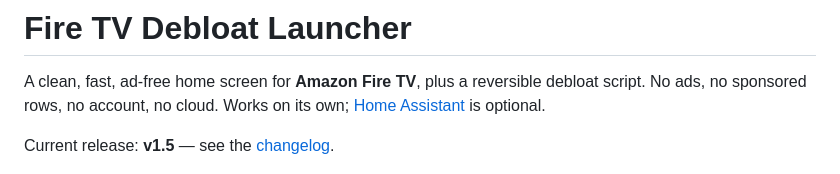
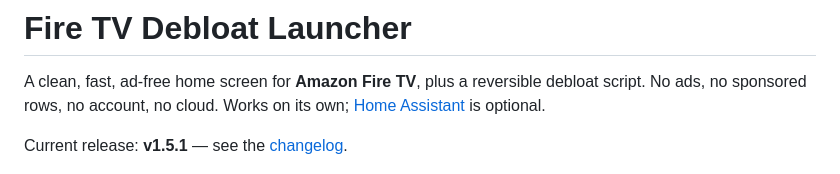
Before and after one commit to theantipopau/firetv-debloat-launcher, a Markdown page: README.md, the part around the change. GitHub-like rendering.

Commit message:
1.5.1 changelog
Co-Authored-By: Claude Opus 5.5 <noreply@anthropic.com>

```diff
--- a/README.md
+++ b/README.md
@@ -5,7 +5,7 @@
 A clean, fast, ad-free home screen for **Amazon Fire TV**, plus a reversible debloat script. No ads, no sponsored rows, no
 account, no cloud. Works on its own; [Home Assistant](docs/HOME-ASSISTANT.md) is optional.
 
-Current release: **v1.5** — see the [changelog](CHANGELOG.md).
+Current release: **v1.5.1** — see the [changelog](CHANGELOG.md).
 
 ![Home screen](docs/img/home.jpg)
 
```
Also changed, not shown: CHANGELOG.md (+10 -0 lines).
